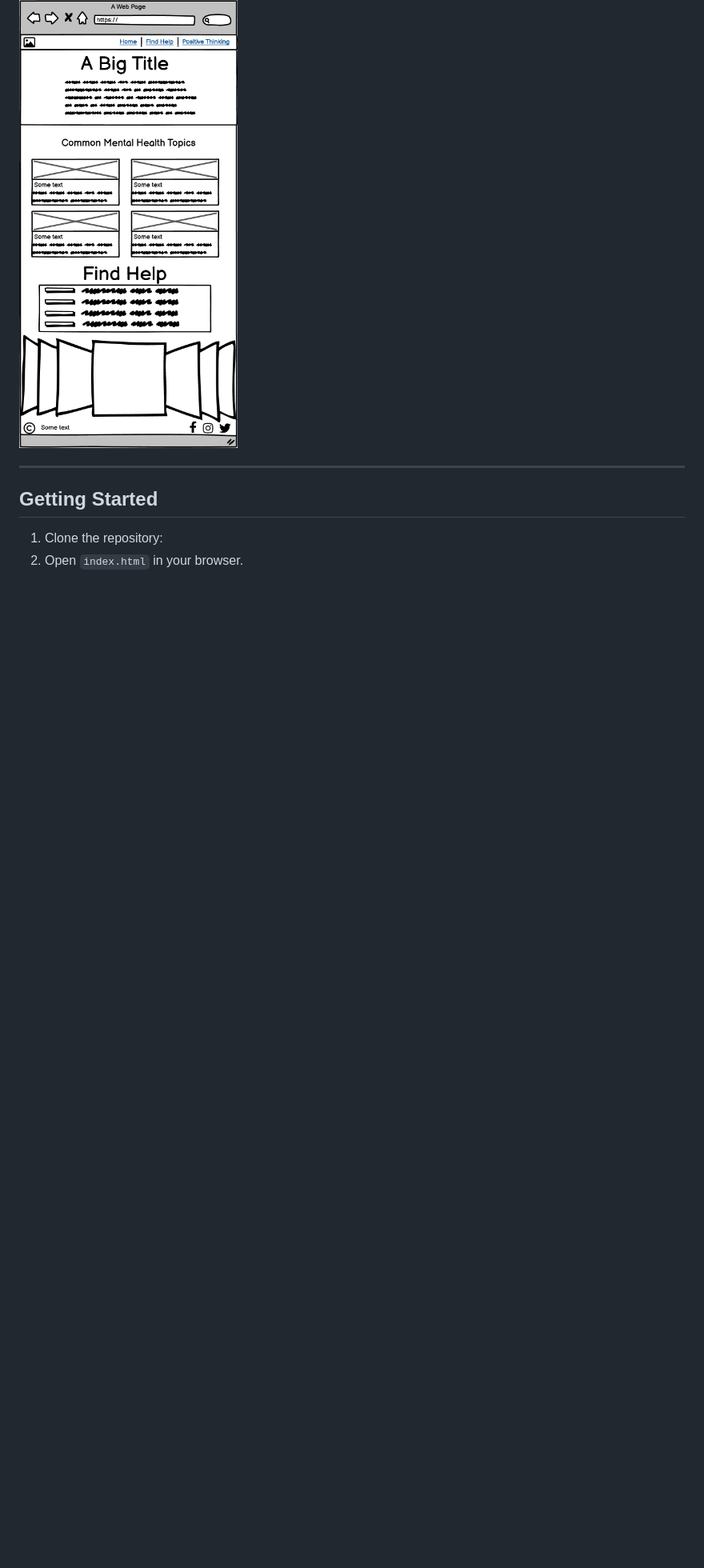
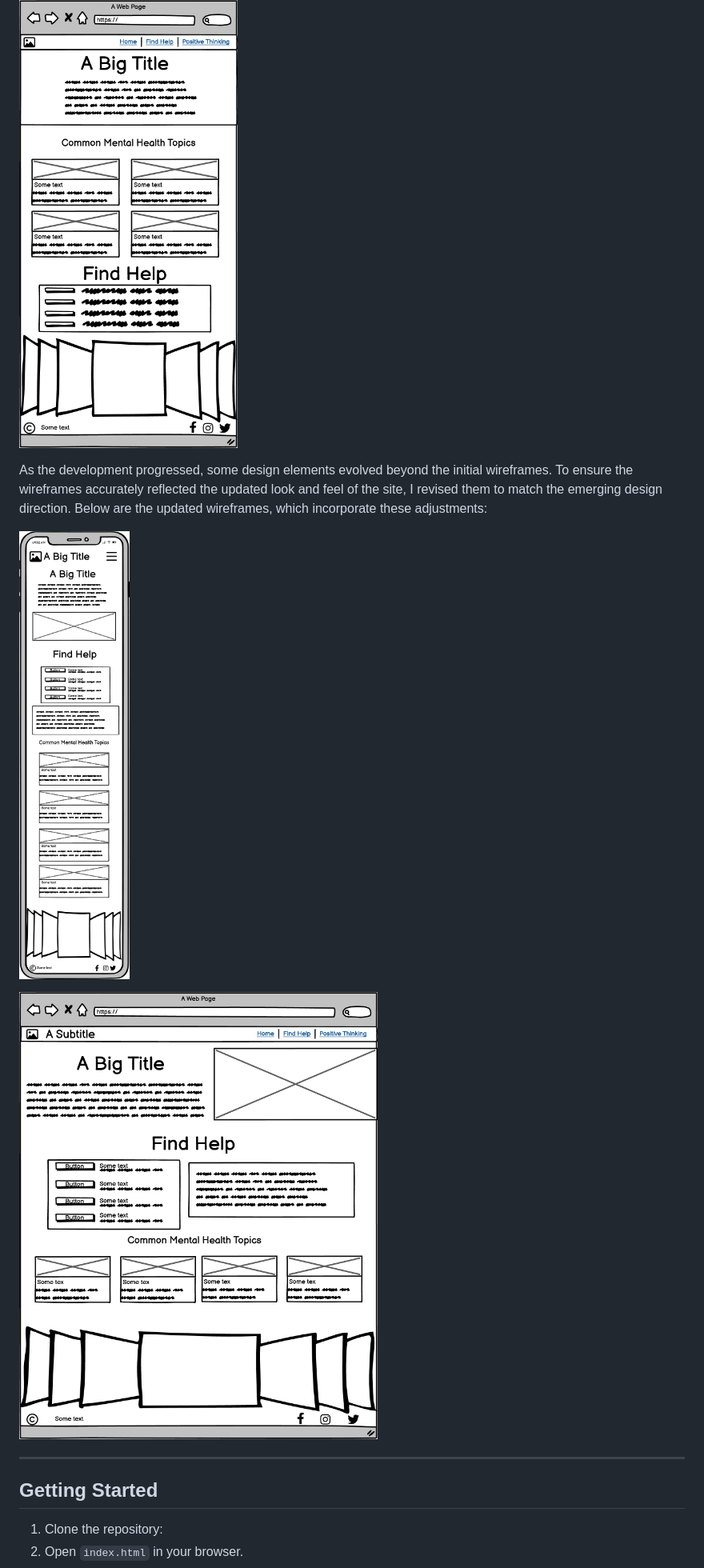
Before and after one commit to JakeSoGreat/mental-health-awareness, a Markdown page: README.md, the part around the change. Shown: that part at 80% size. Rendered like a GitHub page; pictures changed too: assets/images/Mobile Version 1.2.png (added), assets/images/webpage version 1.2.png (added); blank space fills up the shorter version.

Commit message:
updated readme with current working wireframes for design

```diff
--- a/README.md
+++ b/README.md
@@ -56,6 +56,12 @@ Afterwards, I quickly created a **desktop (web) version** of the wireframe:
 
 ![Desktop wireframe preview](assets/images/webpageversion.png)
 
+As the development progressed, some design elements evolved beyond the initial wireframes. To ensure the wireframes accurately reflected the updated look and feel of the site, I revised them to match the emerging design direction. Below are the updated wireframes, which incorporate these adjustments:
+
+![Mobile wireframe 1.2 preview](assets/images/Mobile%20Version%201.2.png)
+
+![Desktop wireframe 1.2 preview](assets/images/webpage%20version%201.2.png)
+
 ---
 
 ## Getting Started
```
Also changed, not shown: assets/images/mentalhero.png, 2 other files.
